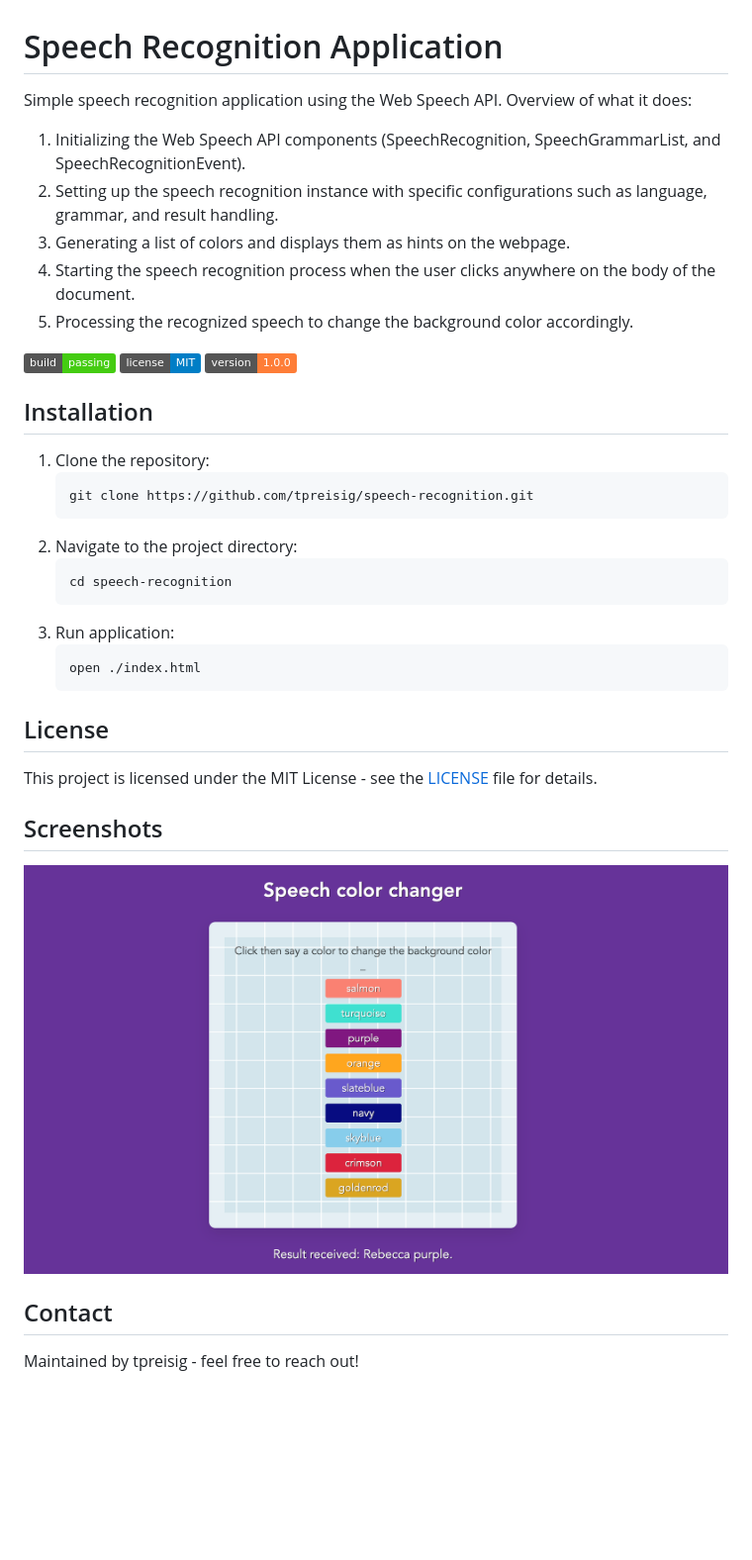
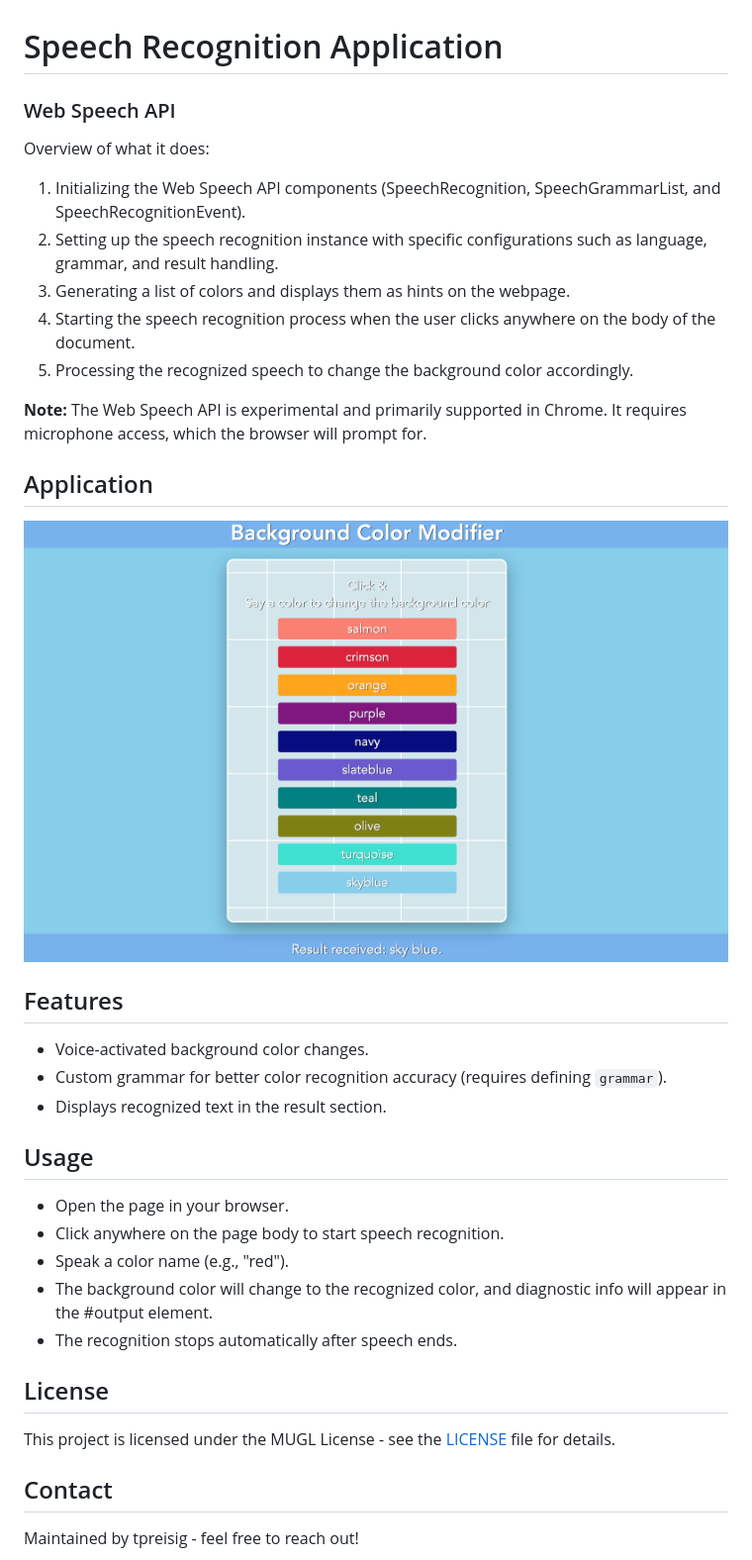
Before and after one commit to tpreisig/speech-recognition, a Markdown page: README.md, the part around the change. Shown: that part at 99% size. Drawn GitHub-style; pictures changed too: assets/talktome.png (added), screenshots/recognition.png (deleted); badges without logos; blank space fills up the shorter version.

Commit message:
updated code and instructions

````diff
--- a/README.md
+++ b/README.md
@@ -1,6 +1,7 @@
 # Speech Recognition Application
 
-Simple speech recognition application using the Web Speech API.
+### Web Speech API
+
 Overview of what it does:
  1. Initializing the Web Speech API components (SpeechRecognition, SpeechGrammarList, and SpeechRecognitionEvent).
  2. Setting up the speech recognition instance with specific configurations such as language, grammar, and result handling.
@@ -8,32 +9,29 @@ Overview of what it does:
  4. Starting the speech recognition process when the user clicks anywhere on the body of the document.
  5. Processing the recognized speech to change the background color accordingly.
 
-![Build Status](https://img.shields.io/badge/build-passing-brightgreen)
-![License](https://img.shields.io/badge/license-MIT-blue.svg)
-![Version](https://img.shields.io/badge/version-1.0.0-orange)
+**Note:** The Web Speech API is experimental and primarily supported in Chrome. It requires microphone access, which the browser will prompt for.
 
-## Installation
+## Application
+![Screenshot](assets/talktome.png)
 
-1. Clone the repository:
-   ```bash
-   git clone https://github.com/tpreisig/speech-recognition.git
-   ```
-2. Navigate to the project directory:
-   ```bash
-   cd speech-recognition
-   ```
-3. Run application:
-   ```bash
-   open ./index.html
-   ```
+
+## Features
+- Voice-activated background color changes.
+- Custom grammar for better color recognition accuracy (requires defining `grammar`).
+- Displays recognized text in the result section.
+
+## Usage
+- Open the page in your browser.
+- Click anywhere on the page body to start speech recognition.
+- Speak a color name (e.g., "red").
+- The background color will change to the recognized color, and diagnostic info will appear in the #output element.
+- The recognition stops automatically after speech ends.
+
 
 ## License
 
-This project is licensed under the MIT License - see the [LICENSE](LICENSE) file for details.
+This project is licensed under the MUGL License - see the [LICENSE](LICENSE) file for details.
 
-## Screenshots
-
-![Screenshot](screenshots/recognition.png)
 
 ## Contact
 
````
Also changed, not shown: 6 other files.
